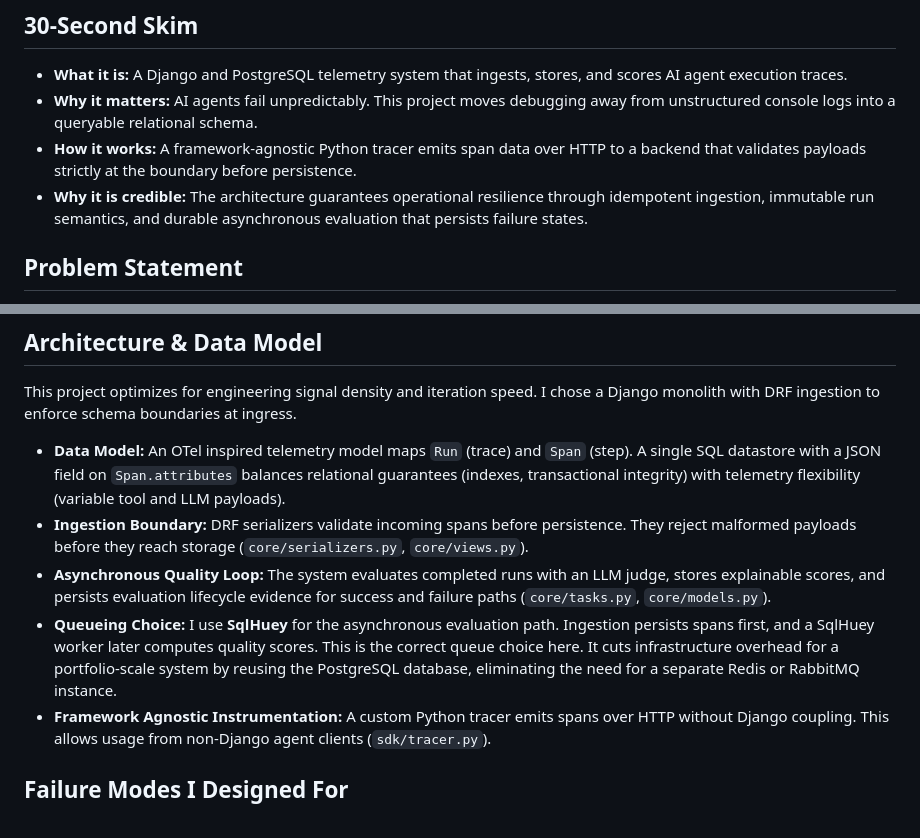
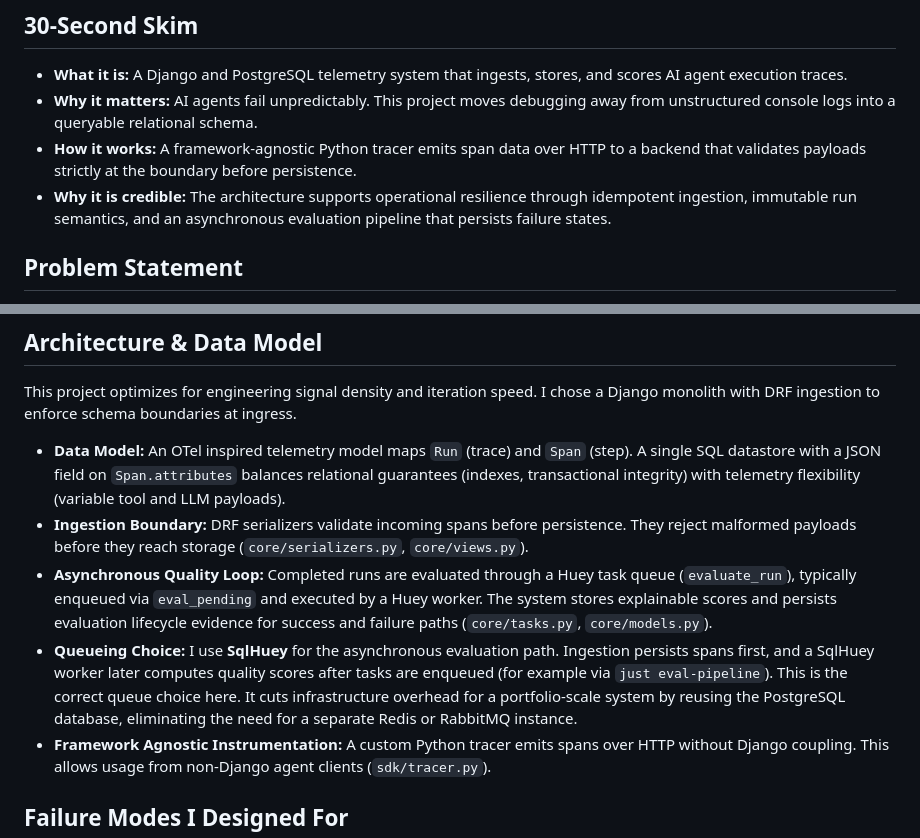
Before and after one commit to aluiziolira/mini-agent-telemetry-lab, a Markdown page: README.md, 2 parts joined by grey strips. GitHub-like rendering.

Commit message:
docs(readme): clarify evaluation queue trigger semantics
Tighten resilience and async evaluation wording so readers understand runs are queued then processed by Huey workers via explicit enqueue flow.

```diff
--- a/README.md
+++ b/README.md
@@ -7,7 +7,7 @@ An observability backend that turns opaque LLM agent pipelines into structured,
 * **What it is:** A Django and PostgreSQL telemetry system that ingests, stores, and scores AI agent execution traces.
 * **Why it matters:** AI agents fail unpredictably. This project moves debugging away from unstructured console logs into a queryable relational schema.
 * **How it works:** A framework-agnostic Python tracer emits span data over HTTP to a backend that validates payloads strictly at the boundary before persistence.
-* **Why it is credible:** The architecture guarantees operational resilience through idempotent ingestion, immutable run semantics, and durable asynchronous evaluation that persists failure states.
+* **Why it is credible:** The architecture supports operational resilience through idempotent ingestion, immutable run semantics, and an asynchronous evaluation pipeline that persists failure states.
 
 ## Problem Statement
 
@@ -141,8 +141,8 @@ This project optimizes for engineering signal density and iteration speed. I cho
 
 * **Data Model:** An OTel inspired telemetry model maps `Run` (trace) and `Span` (step). A single SQL datastore with a JSON field on `Span.attributes` balances relational guarantees (indexes, transactional integrity) with telemetry flexibility (variable tool and LLM payloads).
 * **Ingestion Boundary:** DRF serializers validate incoming spans before persistence. They reject malformed payloads before they reach storage (`core/serializers.py`, `core/views.py`).
-* **Asynchronous Quality Loop:** The system evaluates completed runs with an LLM judge, stores explainable scores, and persists evaluation lifecycle evidence for success and failure paths (`core/tasks.py`, `core/models.py`).
-* **Queueing Choice:** I use **SqlHuey** for the asynchronous evaluation path. Ingestion persists spans first, and a SqlHuey worker later computes quality scores. This is the correct queue choice here. It cuts infrastructure overhead for a portfolio-scale system by reusing the PostgreSQL database, eliminating the need for a separate Redis or RabbitMQ instance.
+* **Asynchronous Quality Loop:** Completed runs are evaluated through a Huey task queue (`evaluate_run`), typically enqueued via `eval_pending` and executed by a Huey worker. The system stores explainable scores and persists evaluation lifecycle evidence for success and failure paths (`core/tasks.py`, `core/models.py`).
+* **Queueing Choice:** I use **SqlHuey** for the asynchronous evaluation path. Ingestion persists spans first, and a SqlHuey worker later computes quality scores after tasks are enqueued (for example via `just eval-pipeline`). This is the correct queue choice here. It cuts infrastructure overhead for a portfolio-scale system by reusing the PostgreSQL database, eliminating the need for a separate Redis or RabbitMQ instance.
 * **Framework Agnostic Instrumentation:** A custom Python tracer emits spans over HTTP without Django coupling. This allows usage from non-Django agent clients (`sdk/tracer.py`).
 
 ## Failure Modes I Designed For
```
